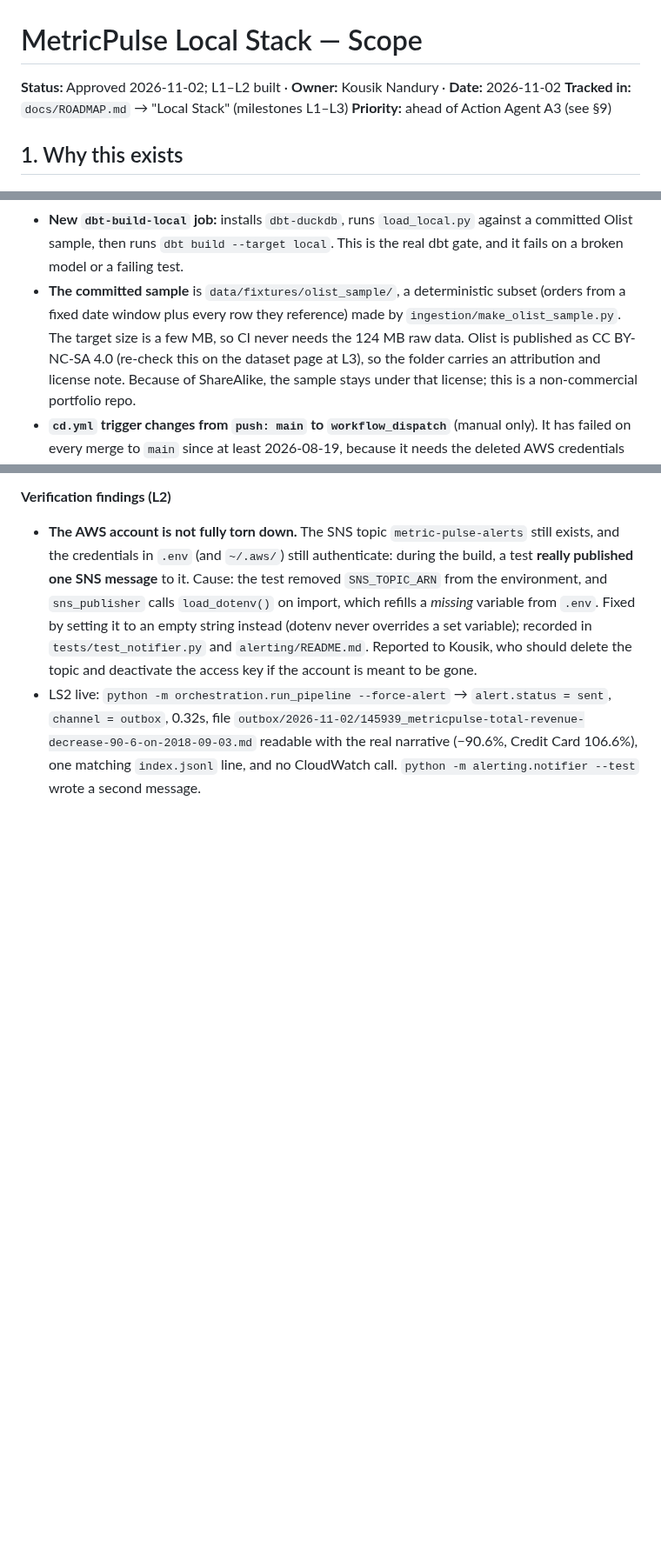
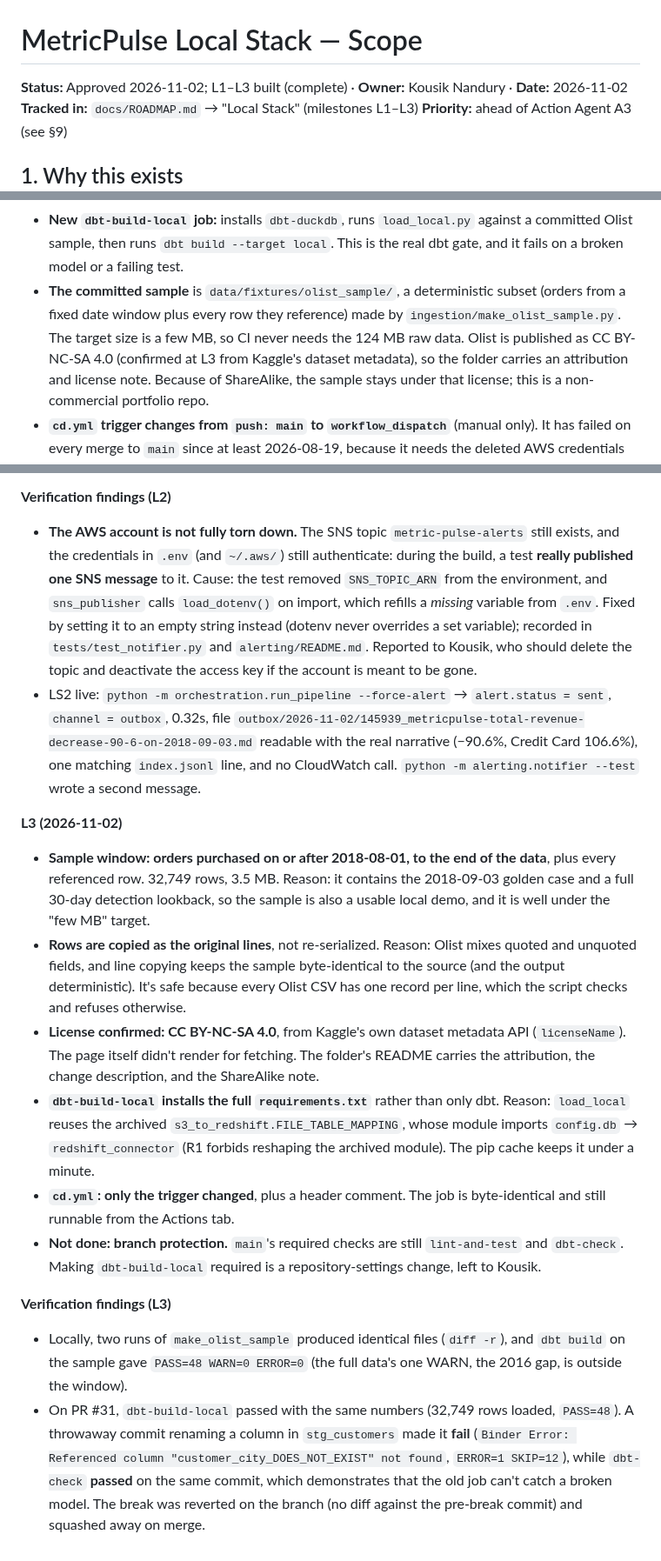
Before and after one commit to nkousik18/metric_pulse, a Markdown page: docs/local-stack-scope.md, 3 parts joined by grey strips. Shown at 87% size. GitHub-like rendering; blank space fills up the shorter version.

Commit message:
docs: record the L3 verification and close the local stack
Co-Authored-By: Claude Opus 5.5 <noreply@anthropic.com>

```diff
--- a/docs/local-stack-scope.md
+++ b/docs/local-stack-scope.md
@@ -1,6 +1,6 @@
 # MetricPulse Local Stack — Scope
 
-**Status:** Approved 2026-11-02; L1–L2 built · **Owner:** Kousik Nandury · **Date:** 2026-11-02
+**Status:** Approved 2026-11-02; L1–L3 built (complete) · **Owner:** Kousik Nandury · **Date:** 2026-11-02
 **Tracked in:** `docs/ROADMAP.md` → "Local Stack" (milestones L1–L3)
 **Priority:** ahead of Action Agent A3 (see §9)
 
@@ -158,7 +158,7 @@ image therefore keeps its original behavior with no env changes.
   a broken model or a failing test.
 - **The committed sample** is `data/fixtures/olist_sample/`, a deterministic subset (orders from a
   fixed date window plus every row they reference) made by `ingestion/make_olist_sample.py`.
-  The target size is a few MB, so CI never needs the 124 MB raw data. Olist is published as CC BY-NC-SA 4.0 (re-check this on the dataset page at L3),
+  The target size is a few MB, so CI never needs the 124 MB raw data. Olist is published as CC BY-NC-SA 4.0 (confirmed at L3 from Kaggle's dataset metadata),
   so the folder carries an attribution and license note. Because of ShareAlike, the sample stays
   under that license; this is a non-commercial portfolio repo.
 - **`cd.yml` trigger changes from `push: main` to `workflow_dispatch`** (manual only). It has
@@ -269,3 +269,15 @@ Filled in during the build. One line each: choice — reason.
 **Verification findings (L2)**
 - **The AWS account is not fully torn down.** The SNS topic `metric-pulse-alerts` still exists, and the credentials in `.env` (and `~/.aws/`) still authenticate: during the build, a test **really published one SNS message** to it. Cause: the test removed `SNS_TOPIC_ARN` from the environment, and `sns_publisher` calls `load_dotenv()` on import, which refills a *missing* variable from `.env`. Fixed by setting it to an empty string instead (dotenv never overrides a set variable); recorded in `tests/test_notifier.py` and `alerting/README.md`. Reported to Kousik, who should delete the topic and deactivate the access key if the account is meant to be gone.
 - LS2 live: `python -m orchestration.run_pipeline --force-alert` → `alert.status = sent`, `channel = outbox`, 0.32s, file `outbox/2026-11-02/145939_metricpulse-total-revenue-decrease-90-6-on-2018-09-03.md` readable with the real narrative (−90.6%, Credit Card 106.6%), one matching `index.jsonl` line, and no CloudWatch call. `python -m alerting.notifier --test` wrote a second message.
+
+**L3 (2026-11-02)**
+- **Sample window: orders purchased on or after 2018-08-01, to the end of the data**, plus every referenced row. 32,749 rows, 3.5 MB. Reason: it contains the 2018-09-03 golden case and a full 30-day detection lookback, so the sample is also a usable local demo, and it is well under the "few MB" target.
+- **Rows are copied as the original lines**, not re-serialized. Reason: Olist mixes quoted and unquoted fields, and line copying keeps the sample byte-identical to the source (and the output deterministic). It's safe because every Olist CSV has one record per line, which the script checks and refuses otherwise.
+- **License confirmed: CC BY-NC-SA 4.0**, from Kaggle's own dataset metadata API (`licenseName`). The page itself didn't render for fetching. The folder's README carries the attribution, the change description, and the ShareAlike note.
+- **`dbt-build-local` installs the full `requirements.txt`** rather than only dbt. Reason: `load_local` reuses the archived `s3_to_redshift.FILE_TABLE_MAPPING`, whose module imports `config.db` → `redshift_connector` (R1 forbids reshaping the archived module). The pip cache keeps it under a minute.
+- **`cd.yml`: only the trigger changed**, plus a header comment. The job is byte-identical and still runnable from the Actions tab.
+- **Not done: branch protection.** `main`'s required checks are still `lint-and-test` and `dbt-check`. Making `dbt-build-local` required is a repository-settings change, left to Kousik.
+
+**Verification findings (L3)**
+- Locally, two runs of `make_olist_sample` produced identical files (`diff -r`), and `dbt build` on the sample gave `PASS=48 WARN=0 ERROR=0` (the full data's one WARN, the 2016 gap, is outside the window).
+- On PR #31, `dbt-build-local` passed with the same numbers (32,749 rows loaded, `PASS=48`). A throwaway commit renaming a column in `stg_customers` made it **fail** (`Binder Error: Referenced column "customer_city_DOES_NOT_EXIST" not found`, `ERROR=1 SKIP=12`), while `dbt-check` **passed** on the same commit, which demonstrates that the old job can't catch a broken model. The break was reverted on the branch (no diff against the pre-break commit) and squashed away on merge.
```
Also changed, not shown: docs/ROADMAP.md (+6 -1 lines), docs/project/SESSION_LOG.md (+27 -0 lines).
